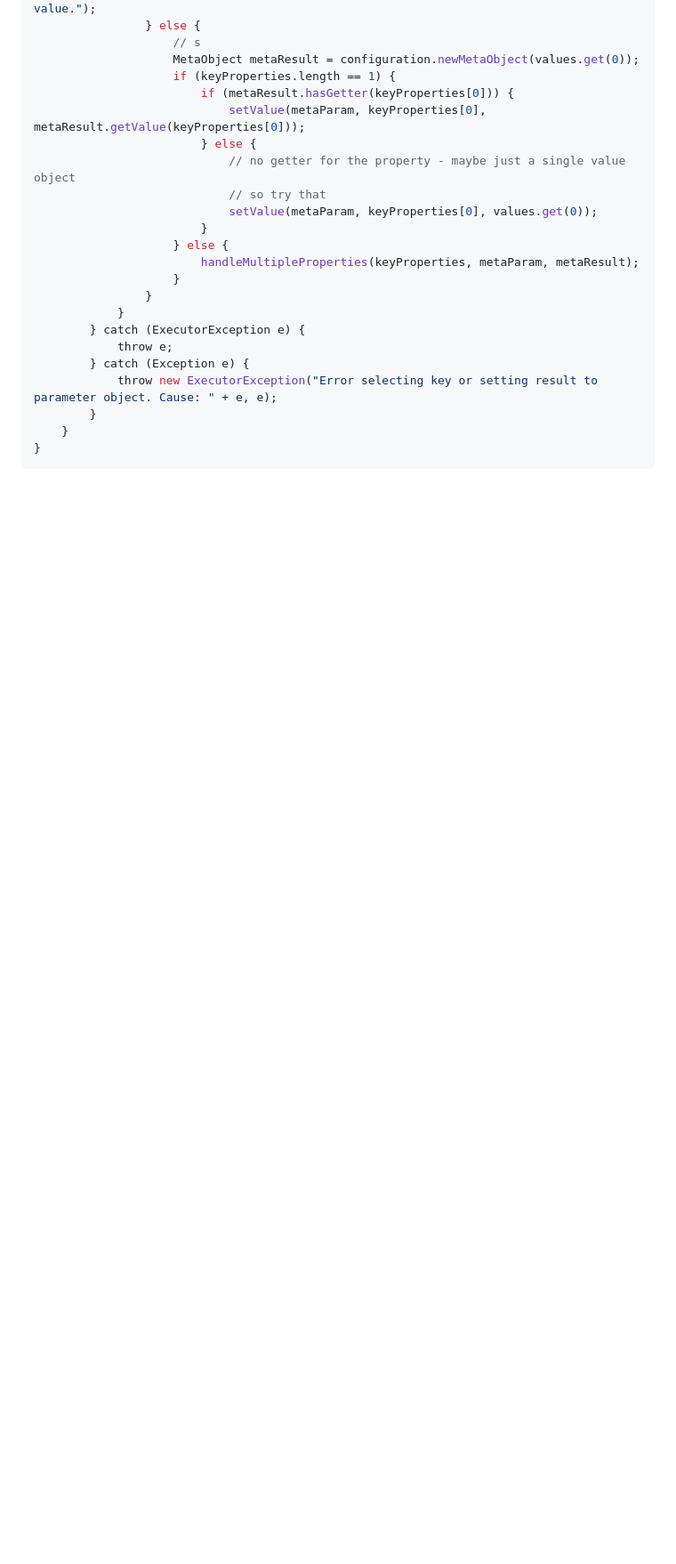
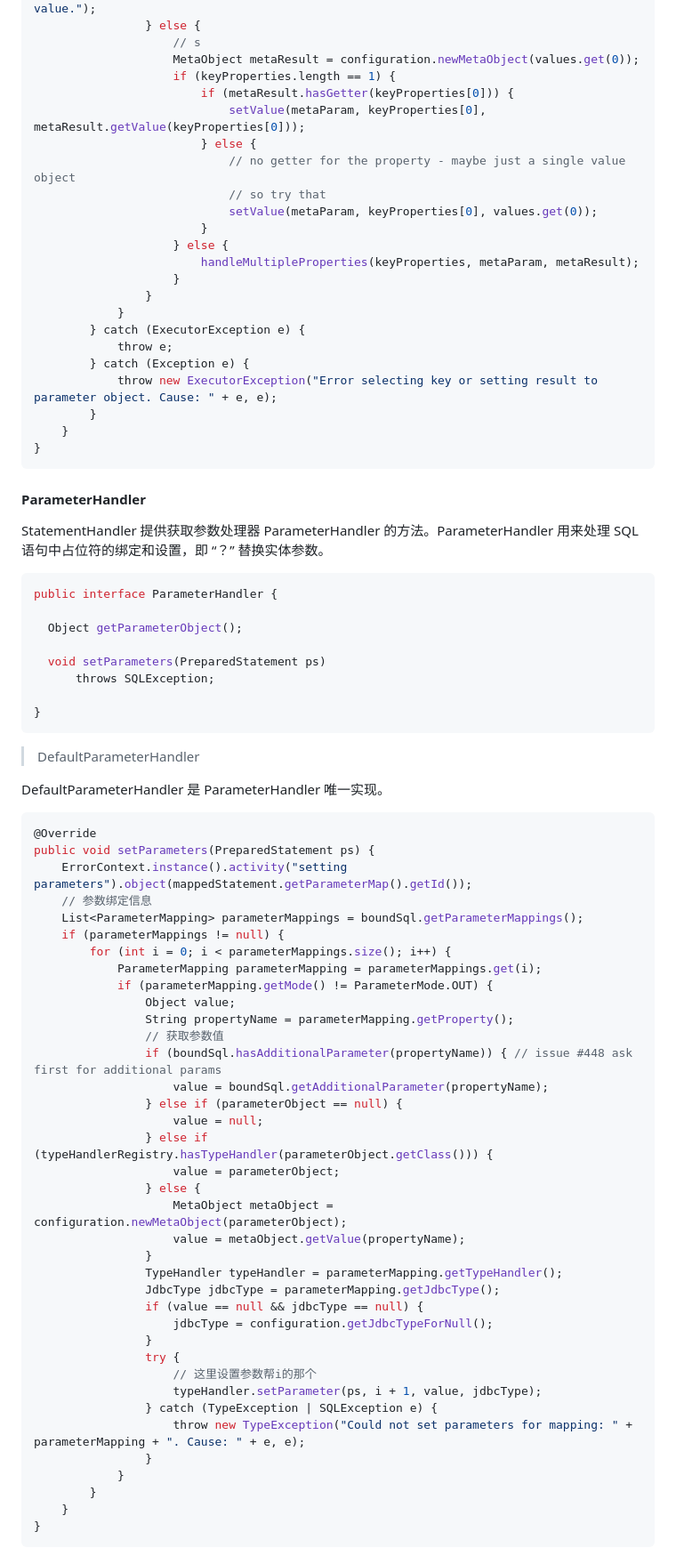
Before and after one commit to Wenqizai/demo-collection, a Markdown page: doc/Java_note/mybatis3.md, the part around one of its changes. Shown at 89% size. GitHub-like rendering; blank space fills up the shorter version.

Commit message:
mybatis-StatementHandler-0830

````diff
--- a/doc/Java_note/mybatis3.md
+++ b/doc/Java_note/mybatis3.md
@@ -4316,3 +4316,63 @@ public class SelectKeyGenerator implements KeyGenerator {
     }
 }
 ```
+
+#### ParameterHandler
+
+StatementHandler 提供获取参数处理器 ParameterHandler 的方法。ParameterHandler 用来处理 SQL 语句中占位符的绑定和设置，即 “？” 替换实体参数。
+
+```java
+public interface ParameterHandler {
+
+  Object getParameterObject();
+
+  void setParameters(PreparedStatement ps)
+      throws SQLException;
+
+}
+```
+
+> DefaultParameterHandler
+
+DefaultParameterHandler 是 ParameterHandler 唯一实现。
+
+```java
+@Override
+public void setParameters(PreparedStatement ps) {
+    ErrorContext.instance().activity("setting parameters").object(mappedStatement.getParameterMap().getId());
+    // 参数绑定信息
+    List<ParameterMapping> parameterMappings = boundSql.getParameterMappings();
+    if (parameterMappings != null) {
+        for (int i = 0; i < parameterMappings.size(); i++) {
+            ParameterMapping parameterMapping = parameterMappings.get(i);
+            if (parameterMapping.getMode() != ParameterMode.OUT) {
+                Object value;
+                String propertyName = parameterMapping.getProperty();
+                // 获取参数值
+                if (boundSql.hasAdditionalParameter(propertyName)) { // issue #448 ask first for additional params
+                    value = boundSql.getAdditionalParameter(propertyName);
+                } else if (parameterObject == null) {
+                    value = null;
+                } else if (typeHandlerRegistry.hasTypeHandler(parameterObject.getClass())) {
+                    value = parameterObject;
+                } else {
+                    MetaObject metaObject = configuration.newMetaObject(parameterObject);
+                    value = metaObject.getValue(propertyName);
+                }
+                TypeHandler typeHandler = parameterMapping.getTypeHandler();
+                JdbcType jdbcType = parameterMapping.getJdbcType();
+                if (value == null && jdbcType == null) {
+                    jdbcType = configuration.getJdbcTypeForNull();
+                }
+                try {
+                    // 这里设置参数帮i的那个
+                    typeHandler.setParameter(ps, i + 1, value, jdbcType);
+                } catch (TypeException | SQLException e) {
+                    throw new TypeException("Could not set parameters for mapping: " + parameterMapping + ". Cause: " + e, e);
+                }
+            }
+        }
+    }
+}
+```
+
````
Also changed, not shown: other parts of doc/Java_note/mybatis3.md (+77 -0 lines).
